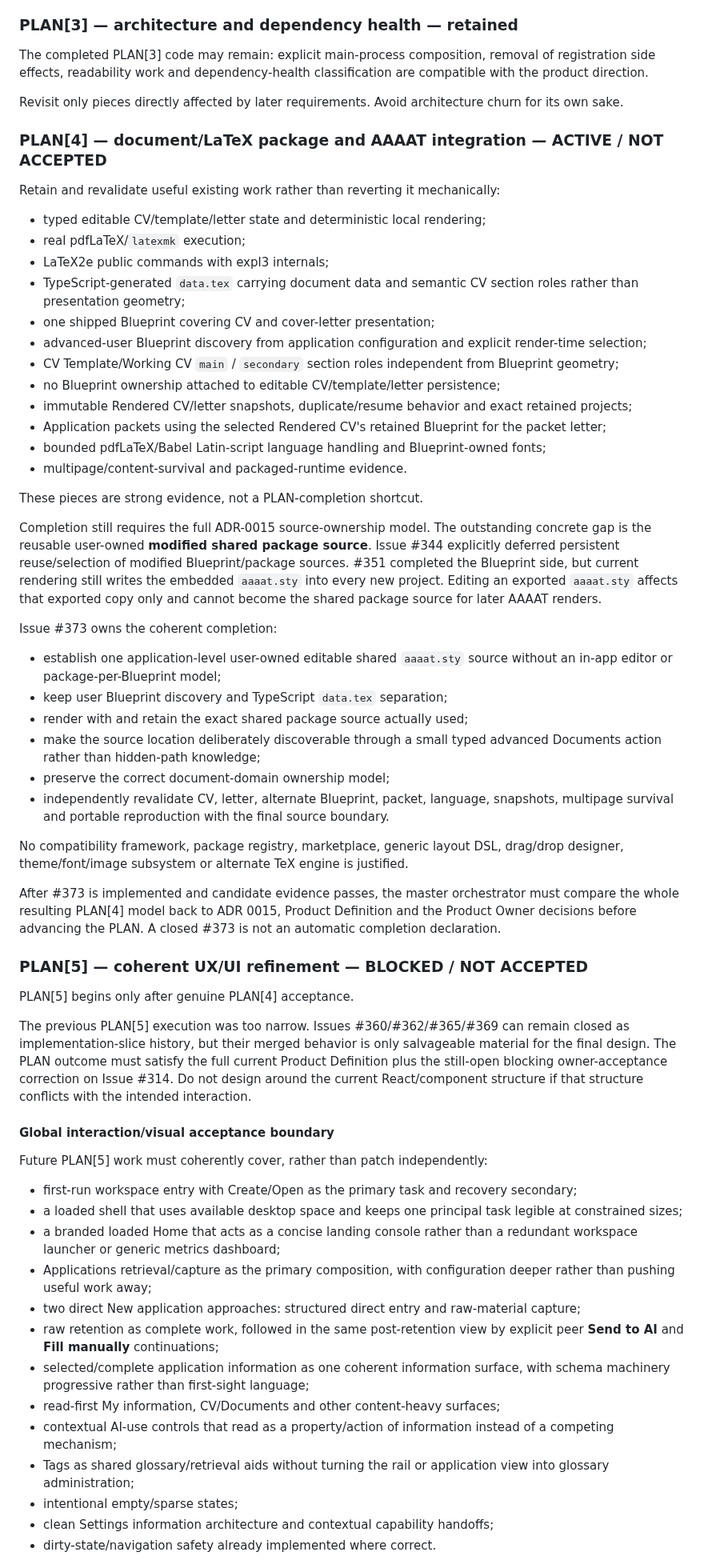
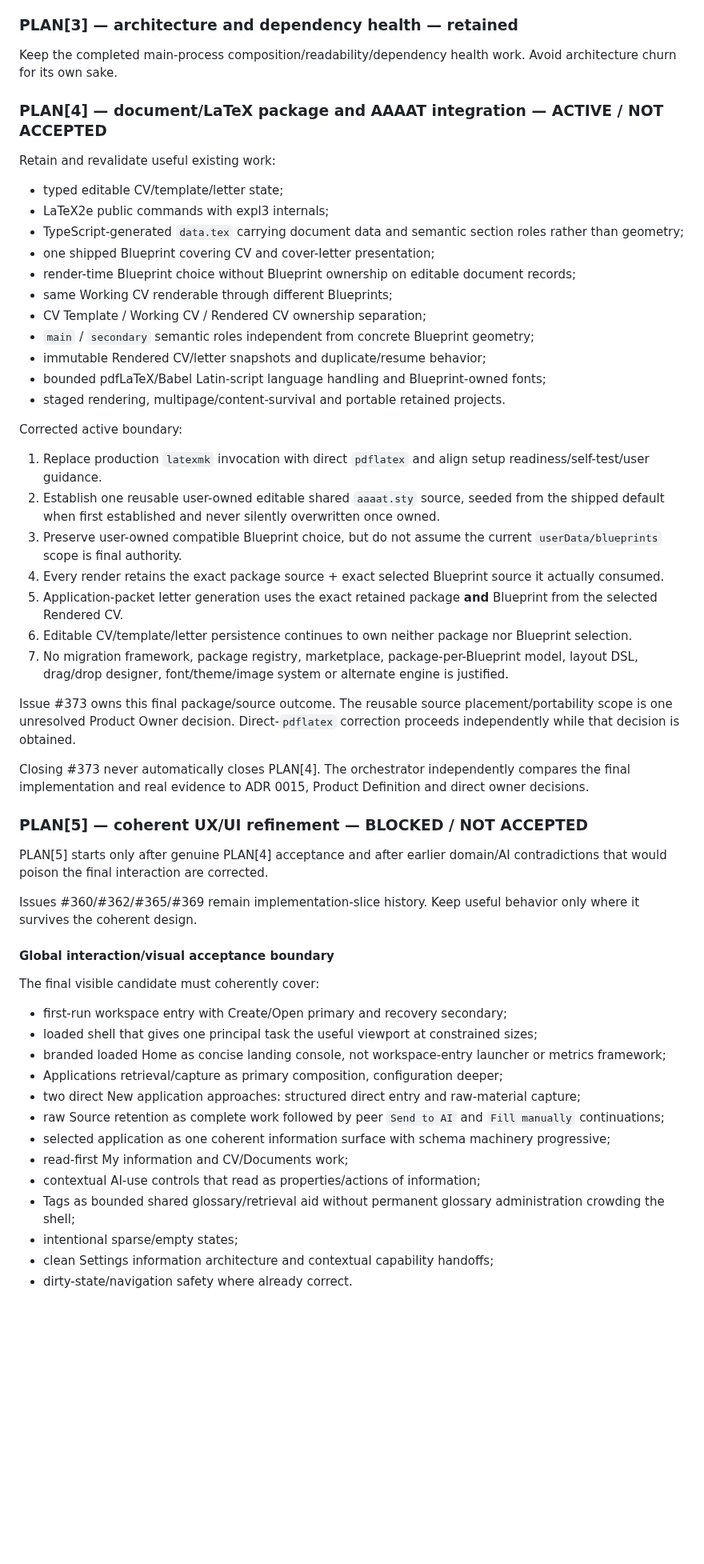
Before and after one commit to DidacLL/AAAAT, a Markdown page: .agentic/MASTER_PLAN.md, the part around one of its changes. Shown at 80% size. Rendered like a GitHub page; blank space fills up the shorter version.

Commit message:
Correct master plan after full authority audit

```diff
--- a/.agentic/MASTER_PLAN.md
+++ b/.agentic/MASTER_PLAN.md
@@ -98,65 +134,59 @@ Do not build a generic provider/plugin/integration framework. Choose representat
 
 ### PLAN[3] — architecture and dependency health — retained
 
-The completed PLAN[3] code may remain: explicit main-process composition, removal of registration side effects, readability work and dependency-health classification are compatible with the product direction.
-
-Revisit only pieces directly affected by later requirements. Avoid architecture churn for its own sake.
+Keep the completed main-process composition/readability/dependency health work. Avoid architecture churn for its own sake.
 
 ### PLAN[4] — document/LaTeX package and AAAAT integration — ACTIVE / NOT ACCEPTED
 
-Retain and revalidate useful existing work rather than reverting it mechanically:
+Retain and revalidate useful existing work:
 
-- typed editable CV/template/letter state and deterministic local rendering;
-- real pdfLaTeX/`latexmk` execution;
+- typed editable CV/template/letter state;
 - LaTeX2e public commands with expl3 internals;
-- TypeScript-generated `data.tex` carrying document data and semantic CV section roles rather than presentation geometry;
+- TypeScript-generated `data.tex` carrying document data and semantic section roles rather than geometry;
 - one shipped Blueprint covering CV and cover-letter presentation;
-- advanced-user Blueprint discovery from application configuration and explicit render-time selection;
-- CV Template/Working CV `main` / `secondary` section roles independent from Blueprint geometry;
-- no Blueprint ownership attached to editable CV/template/letter persistence;
-- immutable Rendered CV/letter snapshots, duplicate/resume behavior and exact retained projects;
-- Application packets using the selected Rendered CV's retained Blueprint for the packet letter;
+- render-time Blueprint choice without Blueprint ownership on editable document records;
+- same Working CV renderable through different Blueprints;
+- CV Template / Working CV / Rendered CV ownership separation;
+- `main` / `secondary` semantic roles independent from concrete Blueprint geometry;
+- immutable Rendered CV/letter snapshots and duplicate/resume behavior;
 - bounded pdfLaTeX/Babel Latin-script language handling and Blueprint-owned fonts;
-- multipage/content-survival and packaged-runtime evidence.
+- staged rendering, multipage/content-survival and portable retained projects.
 
-These pieces are strong evidence, not a PLAN-completion shortcut.
+Corrected active boundary:
 
-Completion still requires the full ADR-0015 source-ownership model. The outstanding concrete gap is the reusable user-owned **modified shared package source**. Issue #344 explicitly deferred persistent reuse/selection of modified Blueprint/package sources. #351 completed the Blueprint side, but current rendering still writes the embedded `aaaat.sty` into every new project. Editing an exported `aaaat.sty` affects that exported copy only and cannot become the shared package source for later AAAAT renders.
+1. Replace production `latexmk` invocation with direct `pdflatex` and align setup readiness/self-test/user guidance.
+2. Establish one reusable user-owned editable shared `aaaat.sty` source, seeded from the shipped default when first established and never silently overwritten once owned.
+3. Preserve user-owned compatible Blueprint choice, but do not assume the current `userData/blueprints` scope is final authority.
+4. Every render retains the exact package source + exact selected Blueprint source it actually consumed.
+5. Application-packet letter generation uses the exact retained package **and** Blueprint from the selected Rendered CV.
+6. Editable CV/template/letter persistence continues to own neither package nor Blueprint selection.
+7. No migration framework, package registry, marketplace, package-per-Blueprint model, layout DSL, drag/drop designer, font/theme/image system or alternate engine is justified.
 
-Issue #373 owns the coherent completion:
+Issue #373 owns this final package/source outcome. The reusable source placement/portability scope is one unresolved Product Owner decision. Direct-`pdflatex` correction proceeds independently while that decision is obtained.
 
-- establish one application-level user-owned editable shared `aaaat.sty` source without an in-app editor or package-per-Blueprint model;
-- keep user Blueprint discovery and TypeScript `data.tex` separation;
-- render with and retain the exact shared package source actually used;
-- make the source location deliberately discoverable through a small typed advanced Documents action rather than hidden-path knowledge;
-- preserve the correct document-domain ownership model;
-- independently revalidate CV, letter, alternate Blueprint, packet, language, snapshots, multipage survival and portable reproduction with the final source boundary.
-
-No compatibility framework, package registry, marketplace, generic layout DSL, drag/drop designer, theme/font/image subsystem or alternate TeX engine is justified.
-
-After #373 is implemented and candidate evidence passes, the master orchestrator must compare the whole resulting PLAN[4] model back to ADR 0015, Product Definition and the Product Owner decisions before advancing the PLAN. A closed #373 is not an automatic completion declaration.
+Closing #373 never automatically closes PLAN[4]. The orchestrator independently compares the final implementation and real evidence to ADR 0015, Product Definition and direct owner decisions.
 
 ### PLAN[5] — coherent UX/UI refinement — BLOCKED / NOT ACCEPTED
 
-PLAN[5] begins only after genuine PLAN[4] acceptance.
+PLAN[5] starts only after genuine PLAN[4] acceptance and after earlier domain/AI contradictions that would poison the final interaction are corrected.
 
-The previous PLAN[5] execution was too narrow. Issues #360/#362/#365/#369 can remain closed as implementation-slice history, but their merged behavior is only salvageable material for the final design. The PLAN outcome must satisfy the full current Product Definition plus the still-open blocking owner-acceptance correction on Issue #314. Do not design around the current React/component structure if that structure conflicts with the intended interaction.
+Issues #360/#362/#365/#369 remain implementation-slice history. Keep useful behavior only where it survives the coherent design.
 
 #### Global interaction/visual acceptance boundary
 
-Future PLAN[5] work must coherently cover, rather than patch independently:
+The final visible candidate must coherently cover:
 
-- first-run workspace entry with Create/Open as the primary task and recovery secondary;
-- a loaded shell that uses available desktop space and keeps one principal task legible at constrained sizes;
-- a branded loaded Home that acts as a concise landing console rather than a redundant workspace launcher or generic metrics dashboard;
-- Applications retrieval/capture as the primary composition, with configuration deeper rather than pushing useful work away;
+- first-run workspace entry with Create/Open primary and recovery secondary;
+- loaded shell that gives one principal task the useful viewport at constrained sizes;
+- branded loaded Home as concise landing console, not workspace-entry launcher or metrics framework;
+- Applications retrieval/capture as primary composition, configuration deeper;
 - two direct New application approaches: structured direct entry and raw-material capture;
-- raw retention as complete work, followed in the same post-retention view by explicit peer **Send to AI** and **Fill manually** continuations;
-- selected/complete application information as one coherent information surface, with schema machinery progressive rather than first-sight language;
-- read-first My information, CV/Documents and other content-heavy surfaces;
-- contextual AI-use controls that read as a property/action of information instead of a competing mechanism;
-- Tags as shared glossary/retrieval aids without turning the rail or application view into glossary administration;
-- intentional empty/sparse states;
+- raw Source retention as complete work followed by peer `Send to AI` and `Fill manually` continuations;
+- selected application as one coherent information surface with schema machinery progressive;
+- read-first My information and CV/Documents work;
+- contextual AI-use controls that read as properties/actions of information;
+- Tags as bounded shared glossary/retrieval aid without permanent glossary administration crowding the shell;
+- intentional sparse/empty states;
 - clean Settings information architecture and contextual capability handoffs;
-- dirty-state/navigation safety already implemented where correct.
+- dirty-state/navigation safety where already correct.
 
```
Also changed, not shown: other parts of .agentic/MASTER_PLAN.md (+122 -103 lines).
